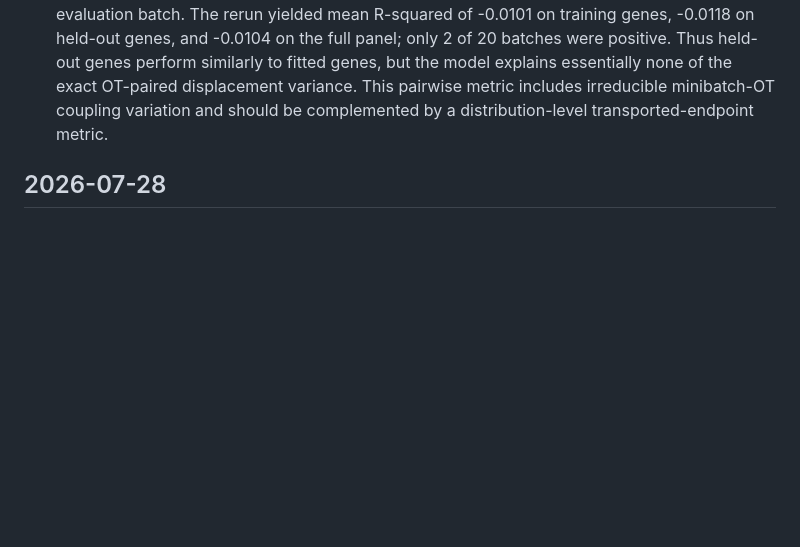
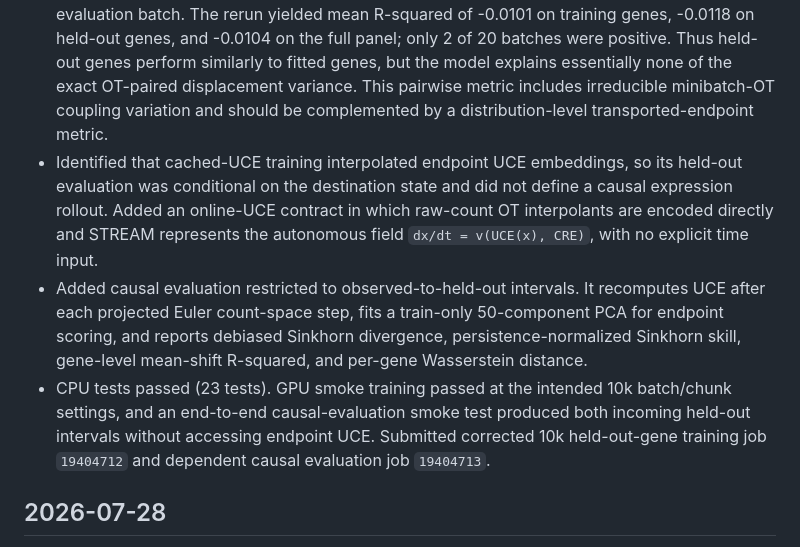
Before and after one commit to davidaknowles/stream, a Markdown page: LABNOTEBOOK.md, the part around the change. Drawn GitHub-style; blank space fills up the shorter version.

Commit message:
Document causal online UCE benchmark

```diff
--- a/LABNOTEBOOK.md
+++ b/LABNOTEBOOK.md
@@ -10,6 +10,9 @@
 - The mouse held-out-gene benchmark completed successfully. Across 20 held-out-timepoint evaluation batches, velocity MAE was 1.7334 on the 8,000 genes included in the loss and 1.7884 on the 2,000 excluded genes, a 3.2% held-out-gene gap. Full-panel velocity MAE was 1.7444. Displacement MAE showed the same 3.2% gap (0.4334 versus 0.4471).
 - The held-out-gene velocity MAE was higher for every time interval: E9.25-E9.5, 1.7494 versus 1.7069; E9.5-E9.75, 1.9313 versus 1.8698; E10.25-E10.5, 1.6558 versus 1.6123; and E10.5-E10.75, 1.7610 versus 1.6880. Absolute loss and MSE should not be compared directly between gene subsets because their target-expression scale distributions differ.
 - Added displacement R-squared relative to the mean target displacement within each evaluation batch. The rerun yielded mean R-squared of -0.0101 on training genes, -0.0118 on held-out genes, and -0.0104 on the full panel; only 2 of 20 batches were positive. Thus held-out genes perform similarly to fitted genes, but the model explains essentially none of the exact OT-paired displacement variance. This pairwise metric includes irreducible minibatch-OT coupling variation and should be complemented by a distribution-level transported-endpoint metric.
+- Identified that cached-UCE training interpolated endpoint UCE embeddings, so its held-out evaluation was conditional on the destination state and did not define a causal expression rollout. Added an online-UCE contract in which raw-count OT interpolants are encoded directly and STREAM represents the autonomous field `dx/dt = v(UCE(x), CRE)`, with no explicit time input.
+- Added causal evaluation restricted to observed-to-held-out intervals. It recomputes UCE after each projected Euler count-space step, fits a train-only 50-component PCA for endpoint scoring, and reports debiased Sinkhorn divergence, persistence-normalized Sinkhorn skill, gene-level mean-shift R-squared, and per-gene Wasserstein distance.
+- CPU tests passed (23 tests). GPU smoke training passed at the intended 10k batch/chunk settings, and an end-to-end causal-evaluation smoke test produced both incoming held-out intervals without accessing endpoint UCE. Submitted corrected 10k held-out-gene training job `19404712` and dependent causal evaluation job `19404713`.
 
 ## 2026-07-28
 
```
